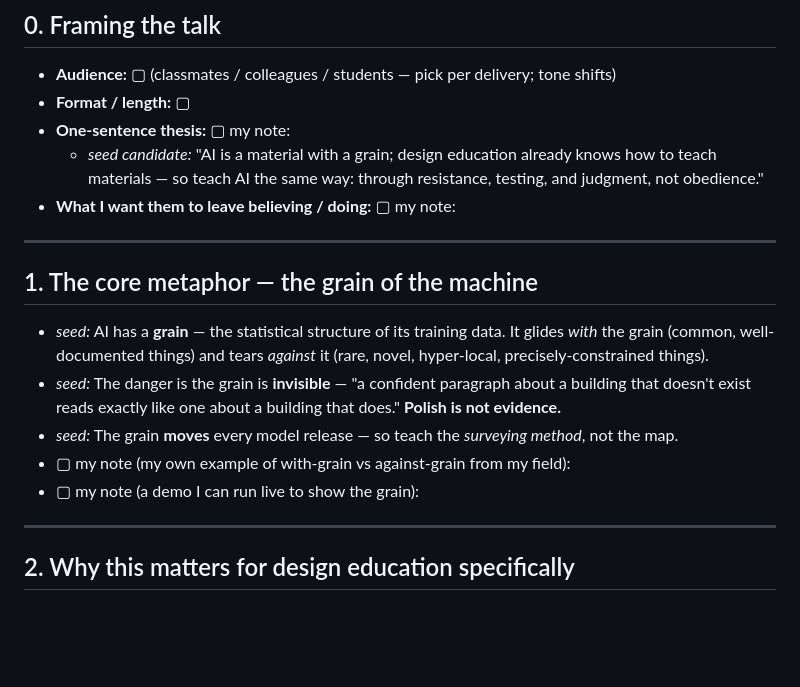
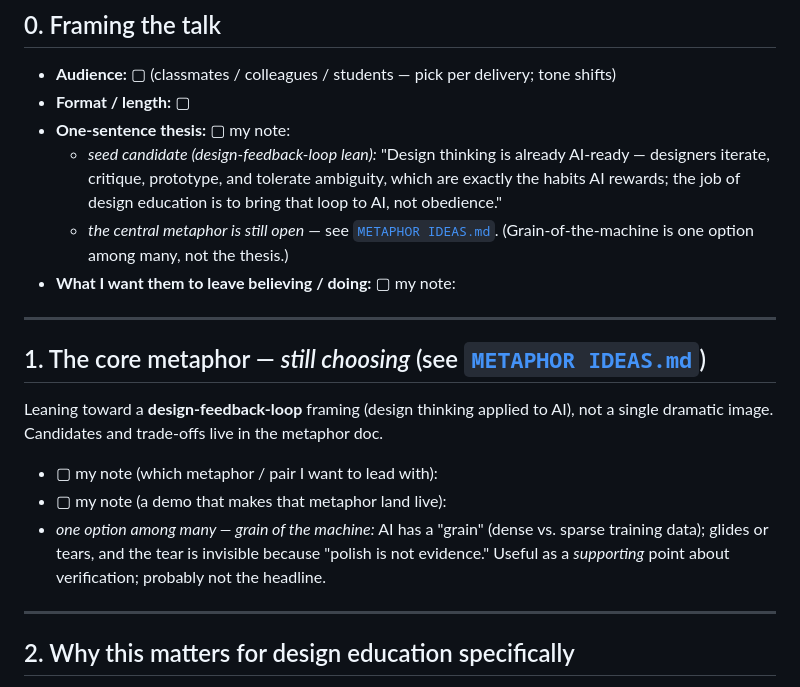
Before and after one commit to johnnysclark/design-toolkit, a Markdown page: AI PEDAGOGY NOTES.md, the part around the change. Rendered like a GitHub page; blank space fills up the shorter version.

```diff
--- a/AI PEDAGOGY NOTES.md
+++ b/AI PEDAGOGY NOTES.md
@@ -15,18 +15,20 @@ research, meant to be cut, rewritten, and made mine.*
 - **Audience:** ▢ (classmates / colleagues / students — pick per delivery; tone shifts)
 - **Format / length:** ▢
 - **One-sentence thesis:** ▢ my note:
-  - _seed candidate:_ "AI is a material with a grain; design education already knows how to teach materials — so teach AI the same way: through resistance, testing, and judgment, not obedience."
+  - _seed candidate (design-feedback-loop lean):_ "Design thinking is already AI-ready — designers iterate, critique, prototype, and tolerate ambiguity, which are exactly the habits AI rewards; the job of design education is to bring that loop to AI, not obedience."
+  - _the central metaphor is still open_ — see [`METAPHOR IDEAS.md`](BRAINSTORM/METAPHOR%20IDEAS.md). (Grain-of-the-machine is one option among many, not the thesis.)
 - **What I want them to leave believing / doing:** ▢ my note:
 
 ---
 
-## 1. The core metaphor — the grain of the machine
+## 1. The core metaphor — *still choosing* (see [`METAPHOR IDEAS.md`](BRAINSTORM/METAPHOR%20IDEAS.md))
 
-- _seed:_ AI has a **grain** — the statistical structure of its training data. It glides *with* the grain (common, well-documented things) and tears *against* it (rare, novel, hyper-local, precisely-constrained things).
-- _seed:_ The danger is the grain is **invisible** — "a confident paragraph about a building that doesn't exist reads exactly like one about a building that does." **Polish is not evidence.**
-- _seed:_ The grain **moves** every model release — so teach the *surveying method*, not the map.
-- ▢ my note (my own example of with-grain vs against-grain from my field):
-- ▢ my note (a demo I can run live to show the grain):
+Leaning toward a **design-feedback-loop** framing (design thinking applied to AI),
+not a single dramatic image. Candidates and trade-offs live in the metaphor doc.
+
+- ▢ my note (which metaphor / pair I want to lead with):
+- ▢ my note (a demo that makes that metaphor land live):
+- _one option among many — grain of the machine:_ AI has a "grain" (dense vs. sparse training data); glides or tears, and the tear is invisible because "polish is not evidence." Useful as a *supporting* point about verification; probably not the headline.
 
 ---
 
```
Also changed, not shown: BRAINSTORM/METAPHOR IDEAS.md (added, +99 -0 lines), README.md (+9 -7 lines).
